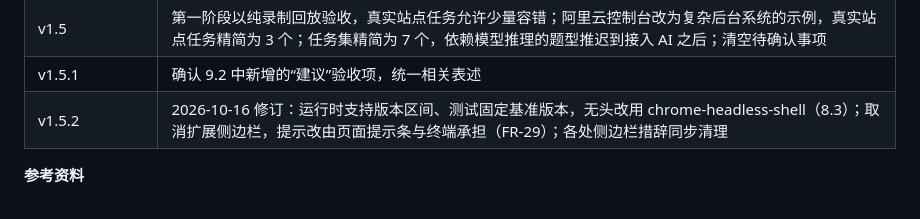
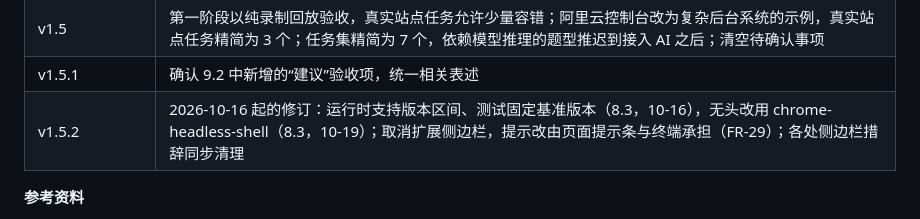
Before and after one commit to ZoraMing/obact, a Markdown page: docs/PRD.md, the part around the change. Drawn GitHub-style.

Commit message:
修正 doc-2：v1.5.2 修订记录的日期写准确
无头改用 chrome-headless-shell 是 2026-10-19 的提交（50a1e64），不是 10-16；
修订记录里分开写明两个日期。
测试：纯文档改动，无新增测试。

Co-Authored-By: Claude Sonnet 5.5 <noreply@anthropic.com>
Claude-Session: https://claude.ai/code/session_01AJJndxq7kqDb4yT4HDheKP

```diff
--- a/docs/PRD.md
+++ b/docs/PRD.md
@@ -635,7 +635,7 @@ workspace/
 |v1.4|验收改为以公开在线网站和真实需求为主，新增真实站点任务；测试应用只在本地运行；确认验收数值；不部署 WebArena|
 |v1.5|第一阶段以纯录制回放验收，真实站点任务允许少量容错；阿里云控制台改为复杂后台系统的示例，真实站点任务精简为 3 个；任务集精简为 7 个，依赖模型推理的题型推迟到接入 AI 之后；清空待确认事项|
 |v1.5.1|确认 9.2 中新增的“建议”验收项，统一相关表述|
-|v1.5.2|2026-10-16 修订：运行时支持版本区间、测试固定基准版本，无头改用 chrome-headless-shell（8.3）；取消扩展侧边栏，提示改由页面提示条与终端承担（FR-29）；各处侧边栏措辞同步清理|
+|v1.5.2|2026-10-16 起的修订：运行时支持版本区间、测试固定基准版本（8.3，10-16），无头改用 chrome-headless-shell（8.3，10-19）；取消扩展侧边栏，提示改由页面提示条与终端承担（FR-29）；各处侧边栏措辞同步清理|
 
 **参考资料**
 
```
